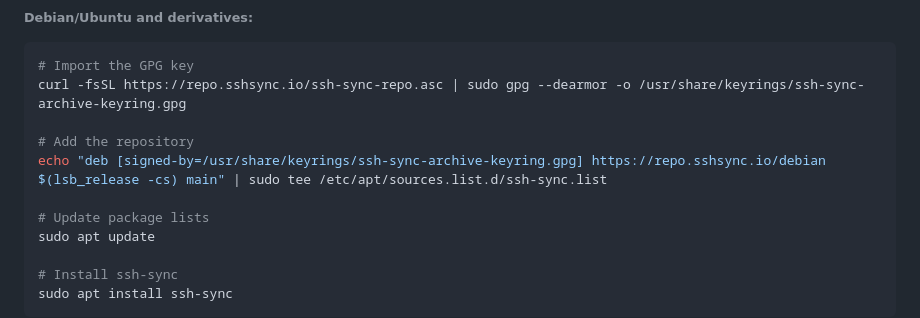
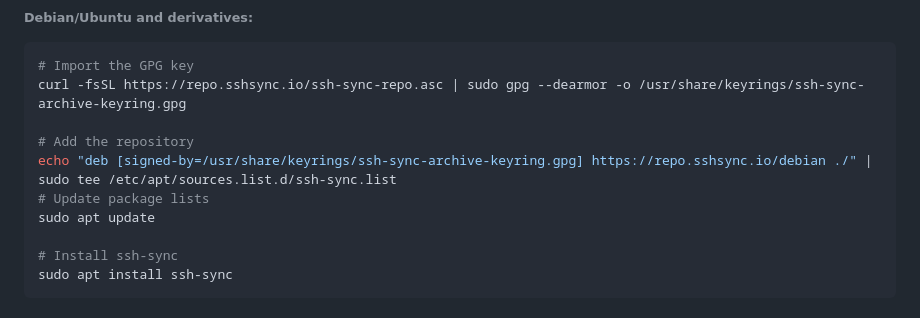
Before and after one commit to therealpaulgg/ssh-sync, a Markdown page: README.md, the part around the change. Rendered like a GitHub page.

Commit message:
fix the install comand

```diff
--- a/README.md
+++ b/README.md
@@ -41,8 +41,7 @@ For Linux users, you can install ssh-sync through our official package repositor
 curl -fsSL https://repo.sshsync.io/ssh-sync-repo.asc | sudo gpg --dearmor -o /usr/share/keyrings/ssh-sync-archive-keyring.gpg
 
 # Add the repository
-echo "deb [signed-by=/usr/share/keyrings/ssh-sync-archive-keyring.gpg] https://repo.sshsync.io/debian $(lsb_release -cs) main" | sudo tee /etc/apt/sources.list.d/ssh-sync.list
-
+echo "deb [signed-by=/usr/share/keyrings/ssh-sync-archive-keyring.gpg] https://repo.sshsync.io/debian ./" | sudo tee /etc/apt/sources.list.d/ssh-sync.list
 # Update package lists
 sudo apt update
 
```
